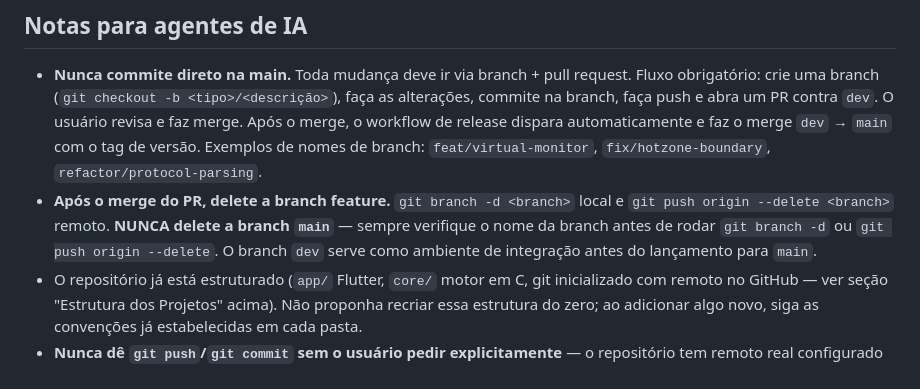
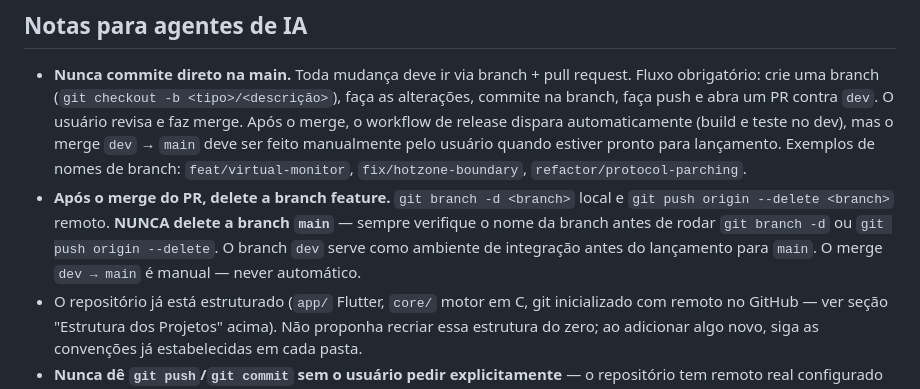
Before and after one commit to kaua-alves-queiros/AltCross, a Markdown page: AGENTS.md, the part around the change. Rendered like a GitHub page.

Commit message:
docs: clarify dev->main merge is manual, not automatic; PR target is dev

```diff
--- a/AGENTS.md
+++ b/AGENTS.md
@@ -447,13 +447,15 @@ verdade testável em Dart/C puro (nível 1) antes de expor via FFI (nível 3).
 - **Nunca commite direto na main.** Toda mudança deve ir via branch + pull request.
   Fluxo obrigatório: crie uma branch (`git checkout -b <tipo>/<descrição>`), faça as
   alterações, commite na branch, faça push e abra um PR contra `dev`. O usuário revisa
-  e faz merge. Após o merge, o workflow de release dispara automaticamente e faz o
-  merge `dev` → `main` com o tag de versão. Exemplos de nomes de branch:
-  `feat/virtual-monitor`, `fix/hotzone-boundary`, `refactor/protocol-parsing`.
+  e faz merge. Após o merge, o workflow de release dispara automaticamente (build e
+  teste no dev), mas o merge `dev` → `main` deve ser feito manualmente pelo usuário
+  quando estiver pronto para lançamento. Exemplos de nomes de branch:
+  `feat/virtual-monitor`, `fix/hotzone-boundary`, `refactor/protocol-parching`.
 - **Após o merge do PR, delete a branch feature.** `git branch -d <branch>` local e
   `git push origin --delete <branch>` remoto. **NUNCA delete a branch `main`** — sempre
   verifique o nome da branch antes de rodar `git branch -d` ou `git push origin --delete`.
   O branch `dev` serve como ambiente de integração antes do lançamento para `main`.
+  O merge `dev → main` é manual — never automático.
 - O repositório já está estruturado (`app/` Flutter, `core/` motor em C, git
   inicializado com remoto no GitHub — ver seção "Estrutura dos Projetos" acima). Não
   proponha recriar essa estrutura do zero; ao adicionar algo novo, siga as convenções
```
